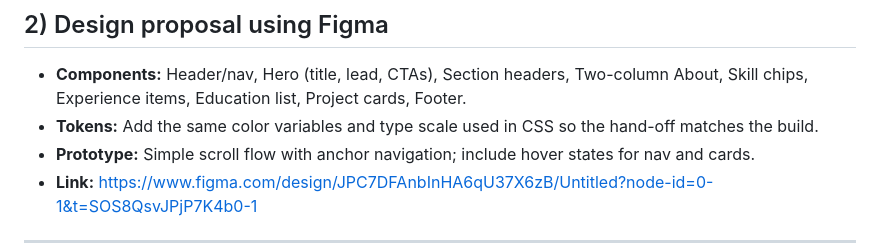
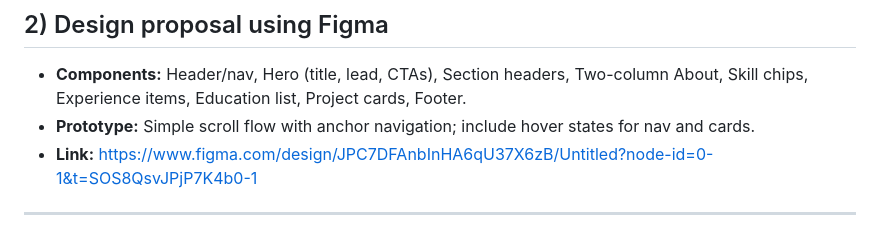
Before and after one commit to xerbok/hypermedia-project-part-1, a Markdown page: README.md, the part around the change. Drawn GitHub-style.

Commit message:
Update README with project details and design proposal

```diff
--- a/README.md
+++ b/README.md
@@ -38,7 +38,6 @@ Hierarchy and spacing are restrained: compact headings, generous line-height for
 ## 2) Design proposal using Figma
 
 - **Components:** Header/nav, Hero (title, lead, CTAs), Section headers, Two-column About, Skill chips, Experience items, Education list, Project cards, Footer.
-- **Tokens:** Add the same color variables and type scale used in CSS so the hand-off matches the build.
 - **Prototype:** Simple scroll flow with anchor navigation; include hover states for nav and cards.
 - **Link:** https://www.figma.com/design/JPC7DFAnbInHA6qU37X6zB/Untitled?node-id=0-1&t=SOS8QsvJPjP7K4b0-1
 
```
